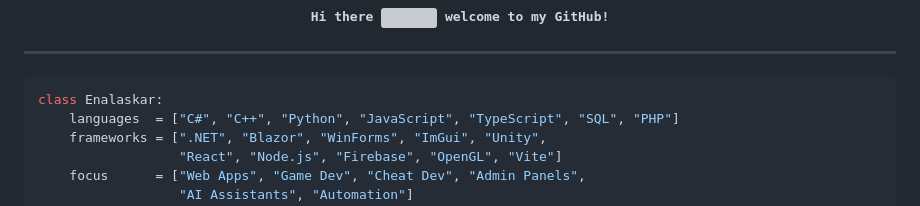
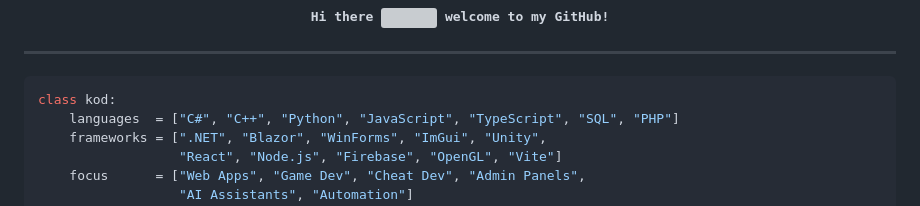
Before and after one commit to Enalaskar/Enalaskar, a Markdown page: README.md, the part around the change. Rendered like a GitHub page; grey boxes are pictures that could not be loaded.

````diff
--- a/README.md
+++ b/README.md
@@ -3,7 +3,7 @@
 ---
 
 ```py
-class Enalaskar:
+class kod:
     languages  = ["C#", "C++", "Python", "JavaScript", "TypeScript", "SQL", "PHP"]
     frameworks = [".NET", "Blazor", "WinForms", "ImGui", "Unity",
                   "React", "Node.js", "Firebase", "OpenGL", "Vite"]
````
